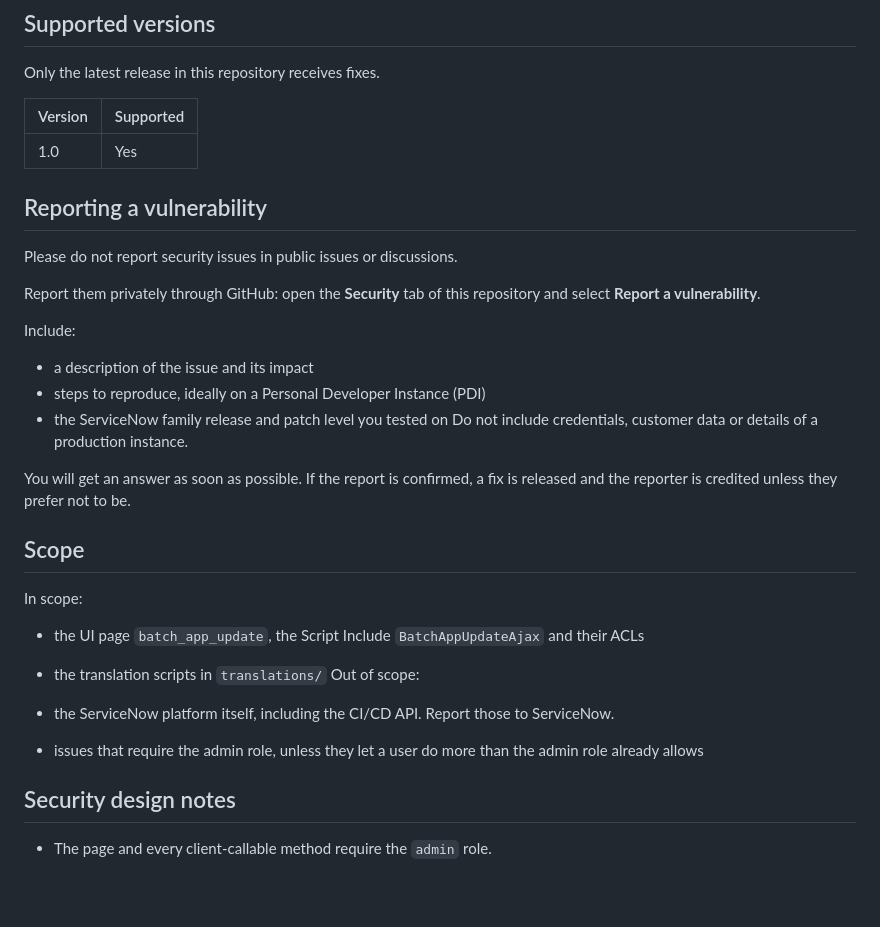
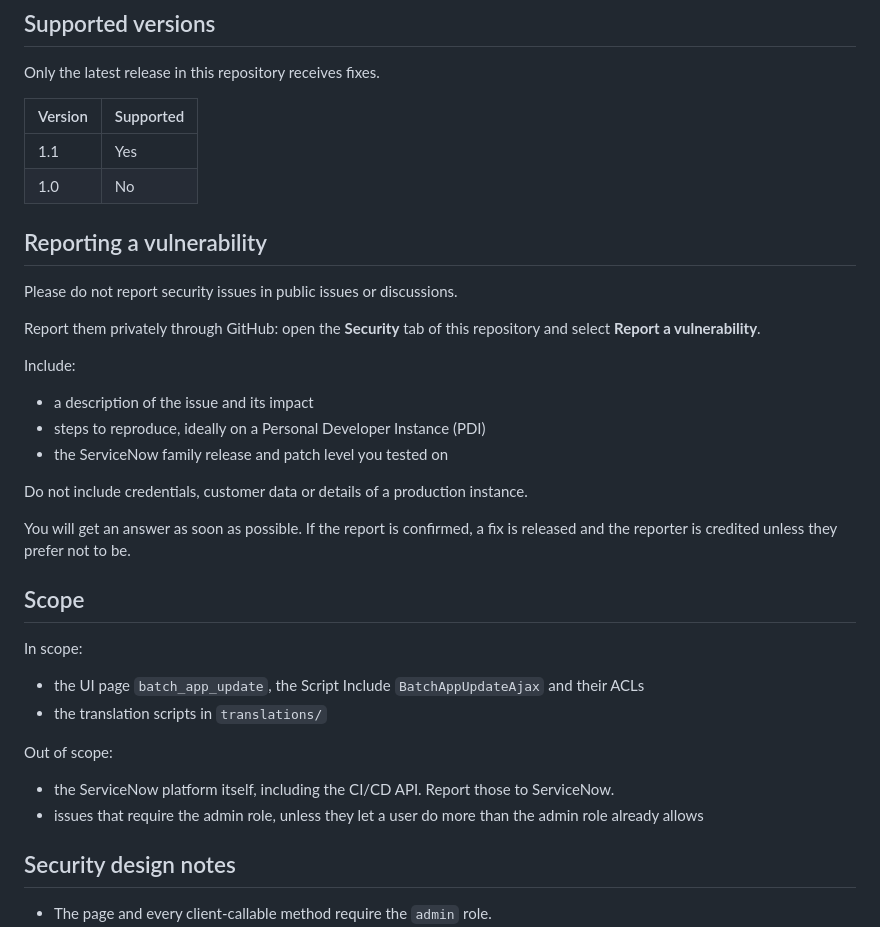
Before and after one commit to henrimuldre/batch-application-update, a Markdown page: SECURITY.md, the part around the change. Drawn GitHub-style; blank space fills up the shorter version.

```diff
--- a/SECURITY.md
+++ b/SECURITY.md
@@ -6,7 +6,8 @@ Only the latest release in this repository receives fixes.
 
 | Version | Supported |
 |---|---|
-| 1.0 | Yes |
+| 1.1 | Yes |
+| 1.0 | No |
 
 ## Reporting a vulnerability
 
@@ -19,6 +20,7 @@ Include:
 - a description of the issue and its impact
 - steps to reproduce, ideally on a Personal Developer Instance (PDI)
 - the ServiceNow family release and patch level you tested on
+
 Do not include credentials, customer data or details of a production instance.
 
 You will get an answer as soon as possible. If the report is confirmed, a fix is released and the reporter is credited unless they prefer not to be.
@@ -29,10 +31,12 @@ In scope:
 
 - the UI page `batch_app_update`, the Script Include `BatchAppUpdateAjax` and their ACLs
 - the translation scripts in `translations/`
+
 Out of scope:
 
 - the ServiceNow platform itself, including the CI/CD API. Report those to ServiceNow.
 - issues that require the admin role, unless they let a user do more than the admin role already allows
+
 ## Security design notes
 
 - The page and every client-callable method require the `admin` role.
```
Also changed, not shown: README.md (+23 -12 lines), docs/screenshots/1_main_page.png, docs/screenshots/2.1_build_payload_demo_data.png (added), docs/screenshots/2_build_payload.png, docs/screenshots/3.1_confirmation_demo_data.png (added), docs/screenshots/3_confirmation.png, docs/screenshots/5_finished.png, 7 other files.
